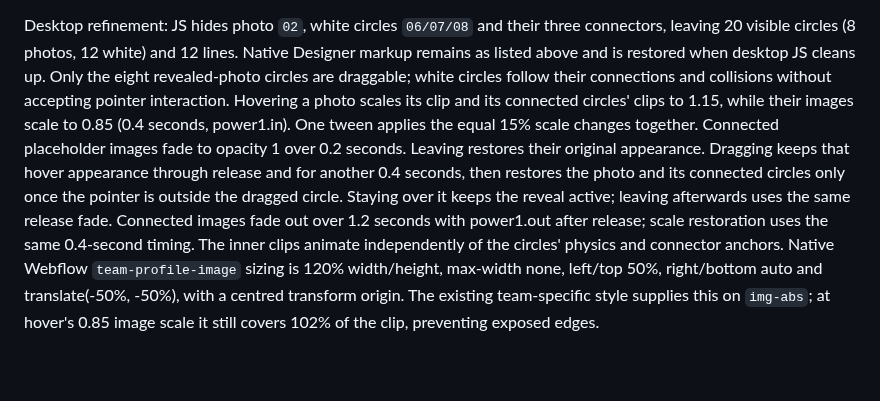
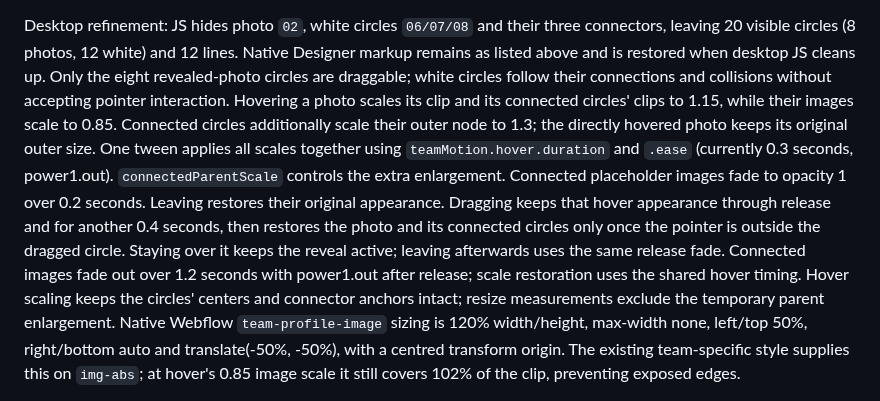
Before and after one commit to MikeRudi/mharris-webflow, a Markdown page: sites/imprint-engine/webflow-notes.md, the part around the change. Rendered like a GitHub page; blank space fills up the shorter version.

Commit message:
Document connected-circle hover enlargement

```diff
--- a/sites/imprint-engine/webflow-notes.md
+++ b/sites/imprint-engine/webflow-notes.md
@@ -304,15 +304,19 @@ Designer markup remains as listed above and is restored when desktop JS cleans u
 Only the eight revealed-photo circles are draggable; white circles follow their
 connections and collisions without accepting pointer interaction.
 Hovering a photo scales its clip and its connected circles' clips to 1.15, while
-their images scale to 0.85 (0.4 seconds, power1.in). One tween applies the equal
-15% scale changes together. Connected placeholder images
+their images scale to 0.85. Connected circles additionally scale their outer node
+to 1.3; the directly hovered photo keeps its original outer size. One tween applies
+all scales together using `teamMotion.hover.duration` and `.ease` (currently
+0.3 seconds, power1.out). `connectedParentScale` controls the extra enlargement.
+Connected placeholder images
 fade to opacity 1 over 0.2 seconds. Leaving restores their original appearance.
 Dragging keeps that hover appearance through release and for another 0.4 seconds,
 then restores the photo and its connected circles only once the pointer is outside
 the dragged circle. Staying over it keeps the reveal active; leaving afterwards
 uses the same release fade. Connected images fade out over
-1.2 seconds with power1.out after release; scale restoration uses the same 0.4-second timing.
-The inner clips animate independently of the circles' physics and connector anchors.
+1.2 seconds with power1.out after release; scale restoration uses the shared hover timing.
+Hover scaling keeps the circles' centers and connector anchors intact; resize
+measurements exclude the temporary parent enlargement.
 Native Webflow `team-profile-image` sizing is 120% width/height, max-width none,
 left/top 50%, right/bottom auto and translate(-50%, -50%), with a centred transform
 origin. The existing team-specific style supplies this on `img-abs`; at hover's
```
